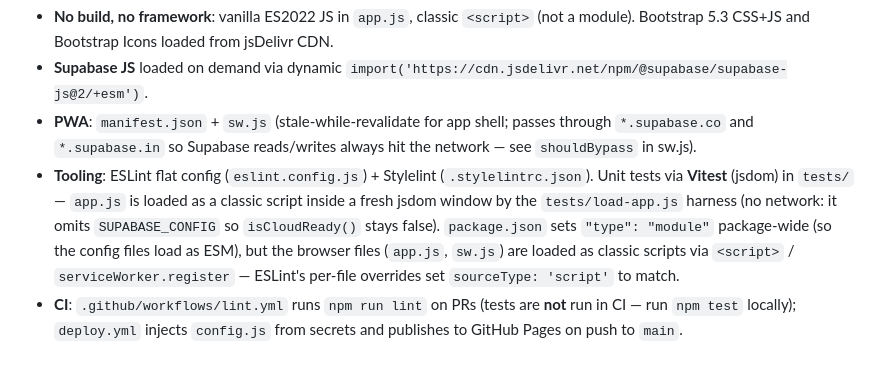
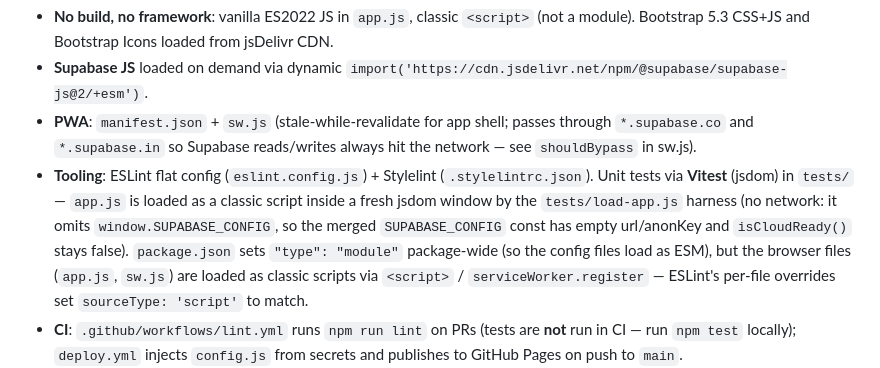
Before and after one commit to sean2249/coffee-review, a Markdown page: CLAUDE.md, the part around the change. Rendered like a GitHub page.

Commit message:
docs: 釐清測試 harness 省略的是 window.SUPABASE_CONFIG
回應 #62 review：SUPABASE_CONFIG const 在 app.js 內一定有定義（defaults 與
window.SUPABASE_CONFIG 的合併）；harness 省略的是 window.SUPABASE_CONFIG，
使合併後 url/anonKey 為空 → isCloudReady() 為 false。

Co-Authored-By: Claude Opus 4.8 <noreply@anthropic.com>

```diff
--- a/CLAUDE.md
+++ b/CLAUDE.md
@@ -94,7 +94,8 @@ is Traditional Chinese — keep it that way when editing.
 - **Tooling**: ESLint flat config (`eslint.config.js`) + Stylelint (`.stylelintrc.json`).
   Unit tests via **Vitest** (jsdom) in `tests/` — `app.js` is loaded as a classic script
   inside a fresh jsdom window by the `tests/load-app.js` harness (no network: it omits
-  `SUPABASE_CONFIG` so `isCloudReady()` stays false).
+  `window.SUPABASE_CONFIG`, so the merged `SUPABASE_CONFIG` const has empty url/anonKey and
+  `isCloudReady()` stays false).
   `package.json` sets `"type": "module"` package-wide (so the config files load as ESM),
   but the browser files (`app.js`, `sw.js`) are loaded as classic scripts via `<script>` /
   `serviceWorker.register` — ESLint's per-file overrides set `sourceType: 'script'` to
```
